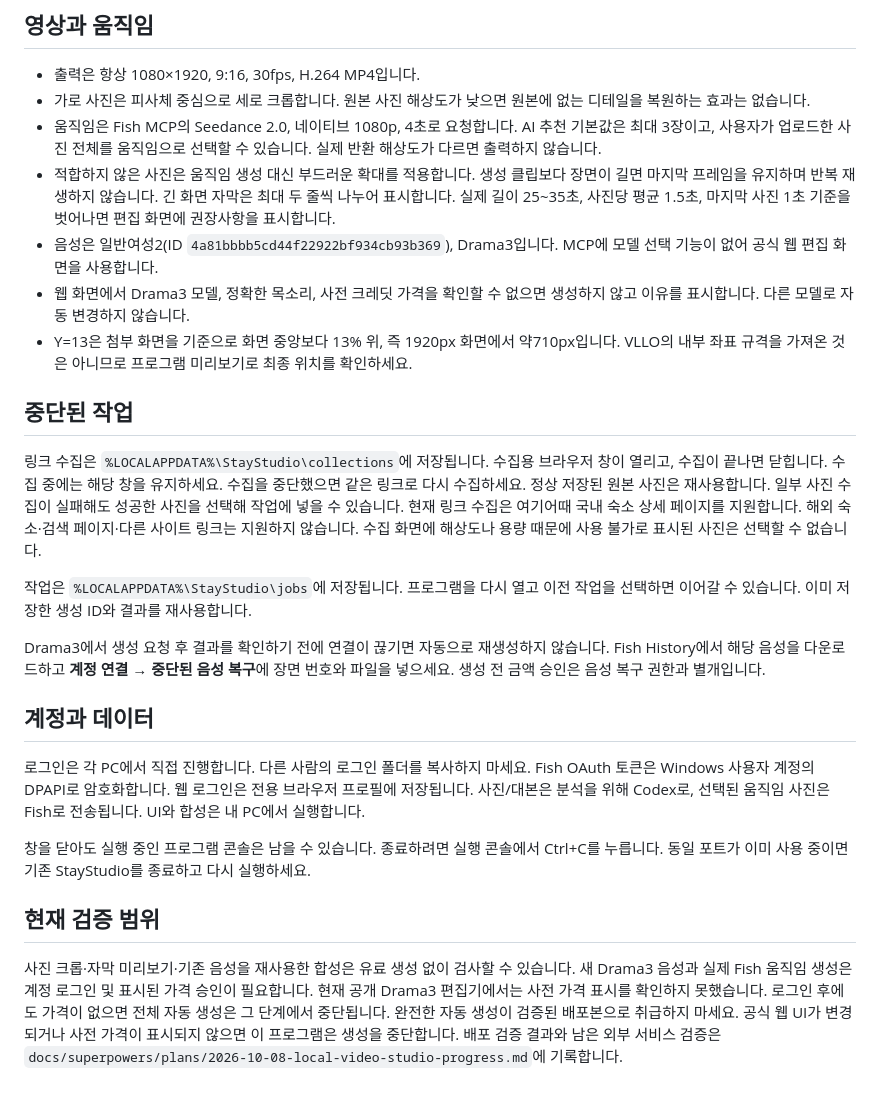
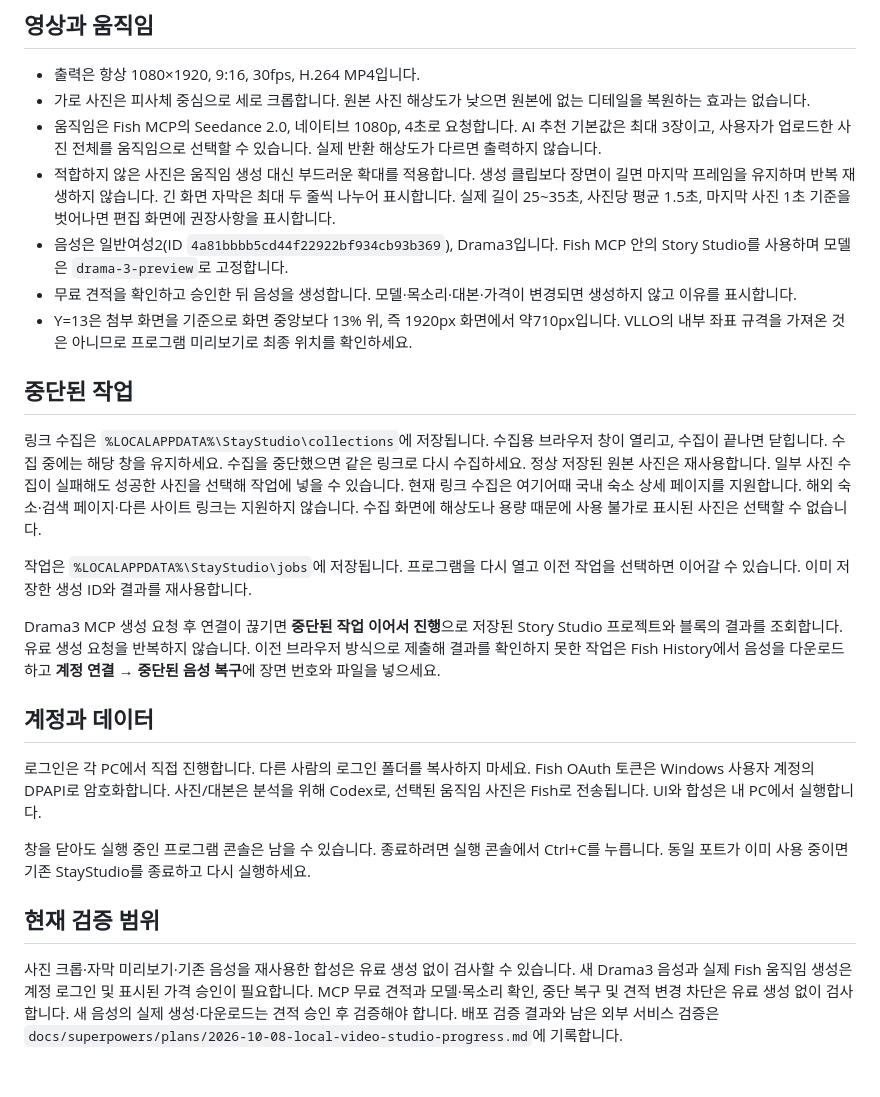
Before and after one commit to DataChuLee/Instagram_automation, a Markdown page: docs/친구-PC-사용법.md, the part around one of its changes. Drawn GitHub-style.

```diff
--- a/docs/친구-PC-사용법.md
+++ b/docs/친구-PC-사용법.md
@@ -68,9 +68,9 @@ Fish 패키지 크레딧이 필요합니다. 개발자 API 키를 입력하는
   긴 화면 자막은 최대 두 줄씩 나누어 표시합니다. 실제 길이 25~35초, 사진당 평균 1.5초,
   마지막 사진 1초 기준을 벗어나면 편집 화면에 권장사항을 표시합니다.
 - 음성은 일반여성2(ID `4a81bbbb5cd44f22922bf934cb93b369`), Drama3입니다.
-  MCP에 모델 선택 기능이 없어 공식 웹 편집 화면을 사용합니다.
-- 웹 화면에서 Drama3 모델, 정확한 목소리, 사전 크레딧 가격을 확인할 수 없으면
-  생성하지 않고 이유를 표시합니다. 다른 모델로 자동 변경하지 않습니다.
+  Fish MCP 안의 Story Studio를 사용하며 모델은 `drama-3-preview`로 고정합니다.
+- 무료 견적을 확인하고 승인한 뒤 음성을 생성합니다. 모델·목소리·대본·가격이
+  변경되면 생성하지 않고 이유를 표시합니다.
 - Y=13은 첨부 화면을 기준으로 화면 중앙보다 13% 위, 즉 1920px 화면에서 약710px입니다.
   VLLO의 내부 좌표 규격을 가져온 것은 아니므로 프로그램 미리보기로 최종 위치를 확인하세요.
 
@@ -87,15 +87,16 @@ Fish 패키지 크레딧이 필요합니다. 개발자 API 키를 입력하는
 작업은 `%LOCALAPPDATA%\StayStudio\jobs`에 저장됩니다. 프로그램을 다시 열고
 이전 작업을 선택하면 이어갈 수 있습니다. 이미 저장한 생성 ID와 결과를 재사용합니다.
 
-Drama3에서 생성 요청 후 결과를 확인하기 전에 연결이 끊기면 자동으로 재생성하지 않습니다.
-Fish History에서 해당 음성을 다운로드하고 **계정 연결 → 중단된 음성 복구**에
-장면 번호와 파일을 넣으세요. 생성 전 금액 승인은 음성 복구 권한과 별개입니다.
+Drama3 MCP 생성 요청 후 연결이 끊기면 **중단된 작업 이어서 진행**으로 저장된
+Story Studio 프로젝트와 블록의 결과를 조회합니다. 유료 생성 요청을 반복하지 않습니다.
+이전 브라우저 방식으로 제출해 결과를 확인하지 못한 작업은 Fish History에서 음성을
+다운로드하고 **계정 연결 → 중단된 음성 복구**에 장면 번호와 파일을 넣으세요.
 
 ## 계정과 데이터
 
 로그인은 각 PC에서 직접 진행합니다. 다른 사람의 로그인 폴더를 복사하지 마세요.
 Fish OAuth 토큰은 Windows 사용자 계정의 DPAPI로 암호화합니다.
-웹 로그인은 전용 브라우저 프로필에 저장됩니다. 사진/대본은 분석을 위해 Codex로,
+사진/대본은 분석을 위해 Codex로,
 선택된 움직임 사진은 Fish로 전송됩니다. UI와 합성은 내 PC에서 실행합니다.
 
 창을 닫아도 실행 중인 프로그램 콘솔은 남을 수 있습니다. 종료하려면 실행 콘솔에서
@@ -105,8 +106,6 @@ Ctrl+C를 누릅니다. 동일 포트가 이미 사용 중이면 기존 StayStud
 
 사진 크롭·자막 미리보기·기존 음성을 재사용한 합성은 유료 생성 없이 검사할 수 있습니다.
 새 Drama3 음성과 실제 Fish 움직임 생성은 계정 로그인 및 표시된 가격 승인이 필요합니다.
-현재 공개 Drama3 편집기에서는 사전 가격 표시를 확인하지 못했습니다.
-로그인 후에도 가격이 없으면 전체 자동 생성은 그 단계에서 중단됩니다.
-완전한 자동 생성이 검증된 배포본으로 취급하지 마세요.
-공식 웹 UI가 변경되거나 사전 가격이 표시되지 않으면 이 프로그램은 생성을 중단합니다.
+MCP 무료 견적과 모델·목소리 확인, 중단 복구 및 견적 변경 차단은 유료 생성 없이 검사합니다.
+새 음성의 실제 생성·다운로드는 견적 승인 후 검증해야 합니다.
 배포 검증 결과와 남은 외부 서비스 검증은 `docs/superpowers/plans/2026-10-08-local-video-studio-progress.md`에 기록합니다.
```
Also changed, not shown: other parts of docs/친구-PC-사용법.md (+15 -15 lines).
